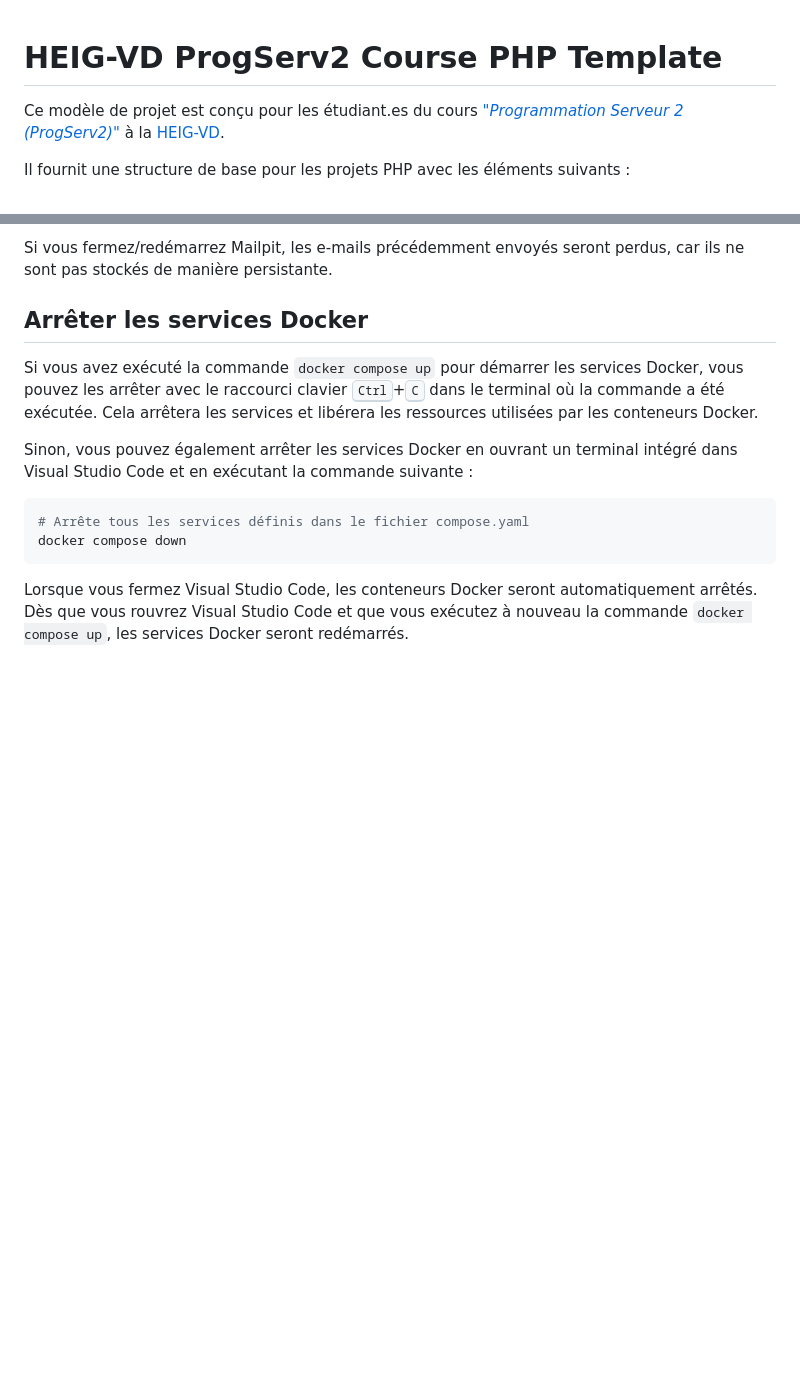
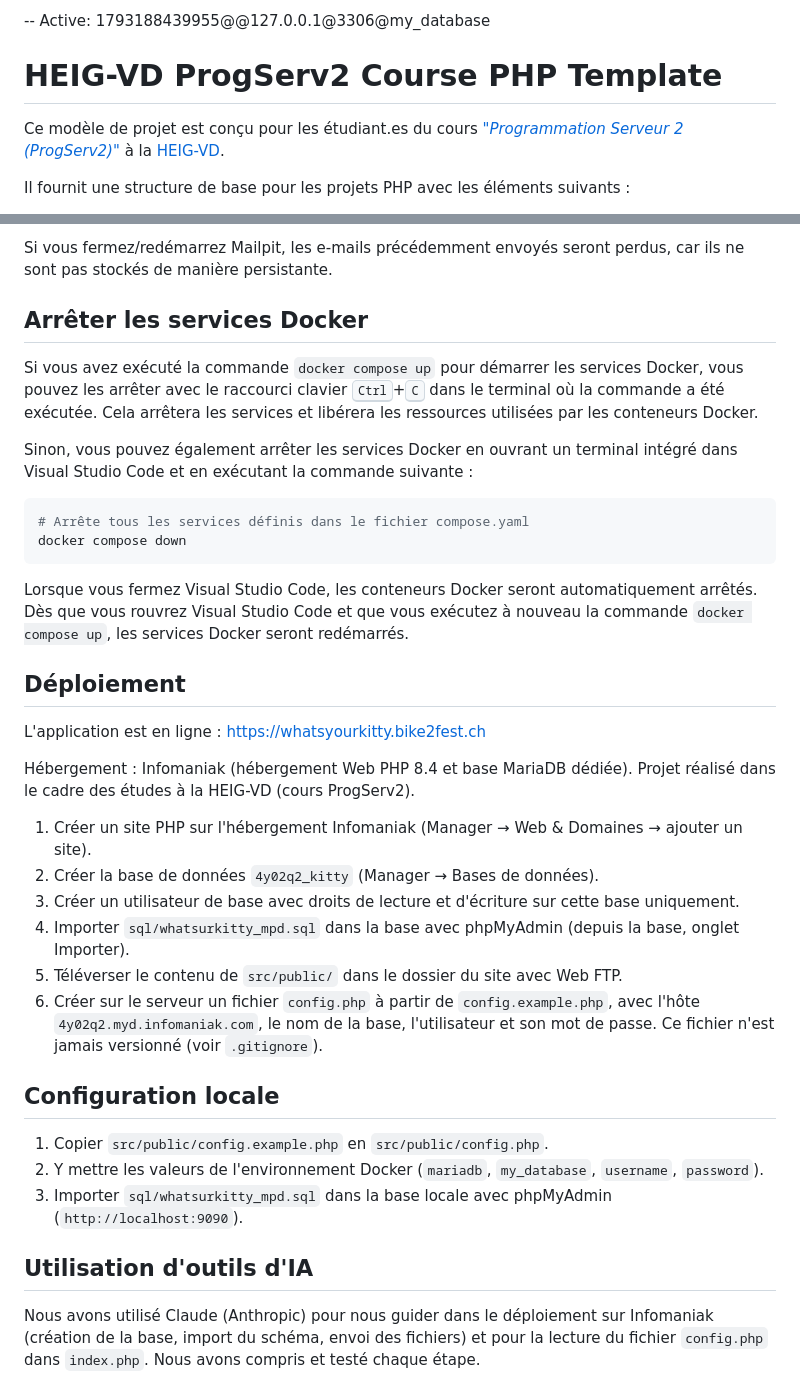
Before and after one commit to dariabeaumann/-progserv2-daria-amira, a Markdown page: README.md, 2 parts joined by grey strips. GitHub-like rendering; blank space fills up the shorter version.

Commit message:
Ajoute les instructions de déploiement et l'URL

```diff
--- a/README.md
+++ b/README.md
@@ -1,3 +1,4 @@
+-- Active: 1793188439955@@127.0.0.1@3306@my_database
 # HEIG-VD ProgServ2 Course PHP Template
 
 Ce modèle de projet est conçu pour les étudiant.es du cours
@@ -204,3 +205,27 @@ Lorsque vous fermez Visual Studio Code, les conteneurs Docker seront
 automatiquement arrêtés. Dès que vous rouvrez Visual Studio Code et que vous
 exécutez à nouveau la commande `docker compose up`, les services Docker seront
 redémarrés.
+
+
+## Déploiement
+
+L'application est en ligne : https://whatsyourkitty.bike2fest.ch
+
+Hébergement : Infomaniak (hébergement Web PHP 8.4 et base MariaDB dédiée). Projet réalisé dans le cadre des études à la HEIG-VD (cours ProgServ2).
+
+1. Créer un site PHP sur l'hébergement Infomaniak (Manager → Web & Domaines → ajouter un site).
+2. Créer la base de données `4y02q2_kitty` (Manager → Bases de données).
+3. Créer un utilisateur de base avec droits de lecture et d'écriture sur cette base uniquement.
+4. Importer `sql/whatsurkitty_mpd.sql` dans la base avec phpMyAdmin (depuis la base, onglet Importer).
+5. Téléverser le contenu de `src/public/` dans le dossier du site avec Web FTP.
+6. Créer sur le serveur un fichier `config.php` à partir de `config.example.php`, avec l'hôte `4y02q2.myd.infomaniak.com`, le nom de la base, l'utilisateur et son mot de passe. Ce fichier n'est jamais versionné (voir `.gitignore`).
+
+## Configuration locale
+
+1. Copier `src/public/config.example.php` en `src/public/config.php`.
+2. Y mettre les valeurs de l'environnement Docker (`mariadb`, `my_database`, `username`, `password`).
+3. Importer `sql/whatsurkitty_mpd.sql` dans la base locale avec phpMyAdmin (`http://localhost:9090`).
+
+## Utilisation d'outils d'IA
+
+Nous avons utilisé Claude (Anthropic) pour nous guider dans le déploiement sur Infomaniak (création de la base, import du schéma, envoi des fichiers) et pour la lecture du fichier `config.php` dans `index.php`. Nous avons compris et testé chaque étape.
```
